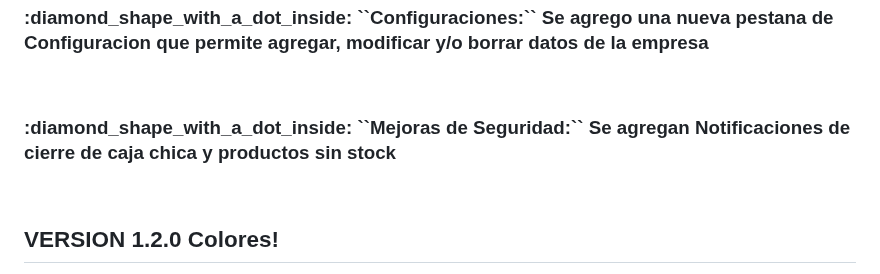
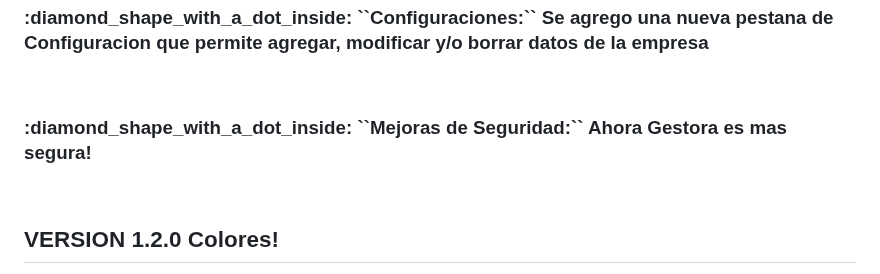
Before and after one commit to TrittoG/gestoranews, a Markdown page: NOTAS.md, the part around the change. Rendered like a GitHub page.

```diff
--- a/NOTAS.md
+++ b/NOTAS.md
@@ -25,7 +25,7 @@ style="whidth:50px; margin: 1px solid black;">
 <h3 style="color: red;"> :diamond_shape_with_a_dot_inside: ``Configuraciones:`` Se agrego una nueva pestana de Configuracion que permite agregar, modificar y/o borrar datos de la empresa</h3>
    <br>
 
-   <h3 style="color: red;"> :diamond_shape_with_a_dot_inside: ``Mejoras de Seguridad:`` Se agregan Notificaciones de cierre de caja chica y productos sin stock</h3>
+   <h3 style="color: red;"> :diamond_shape_with_a_dot_inside: ``Mejoras de Seguridad:`` Ahora Gestora es mas segura! </h3>
    <br>
 
 
```
